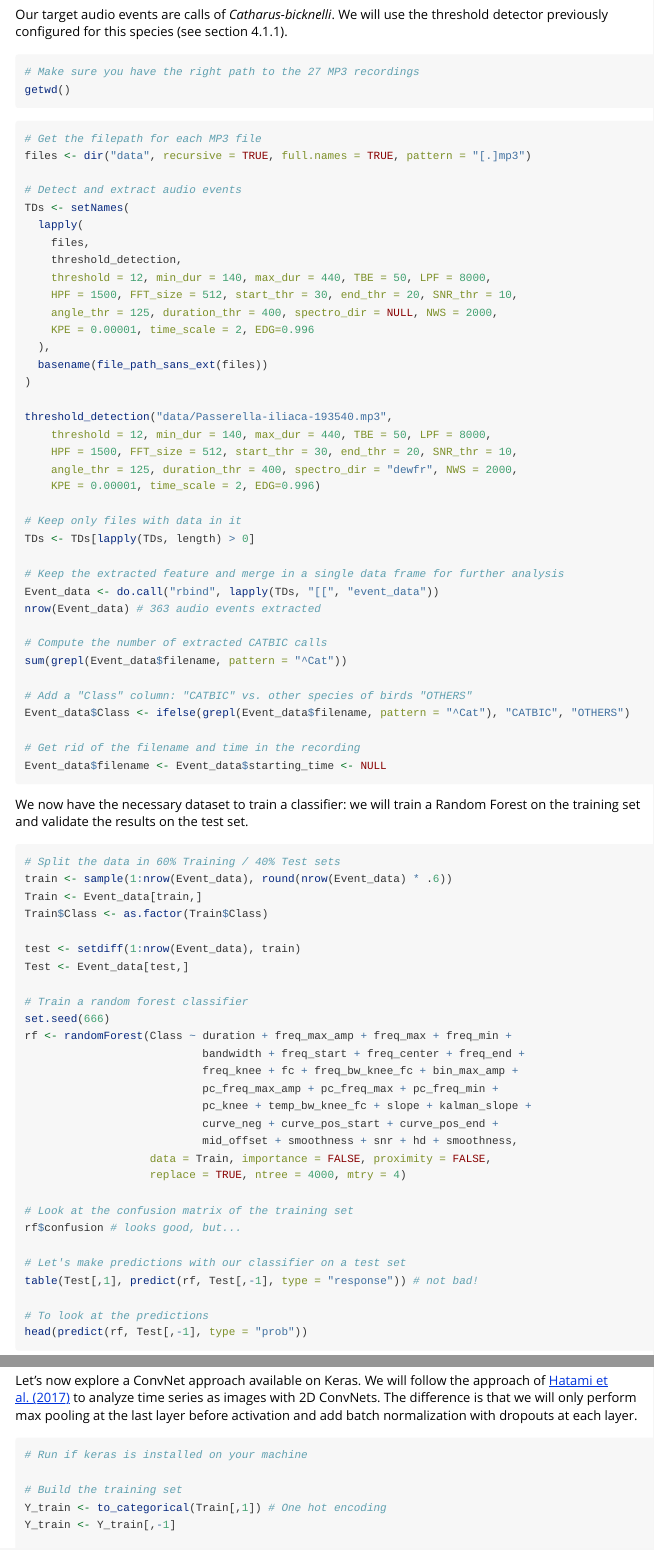
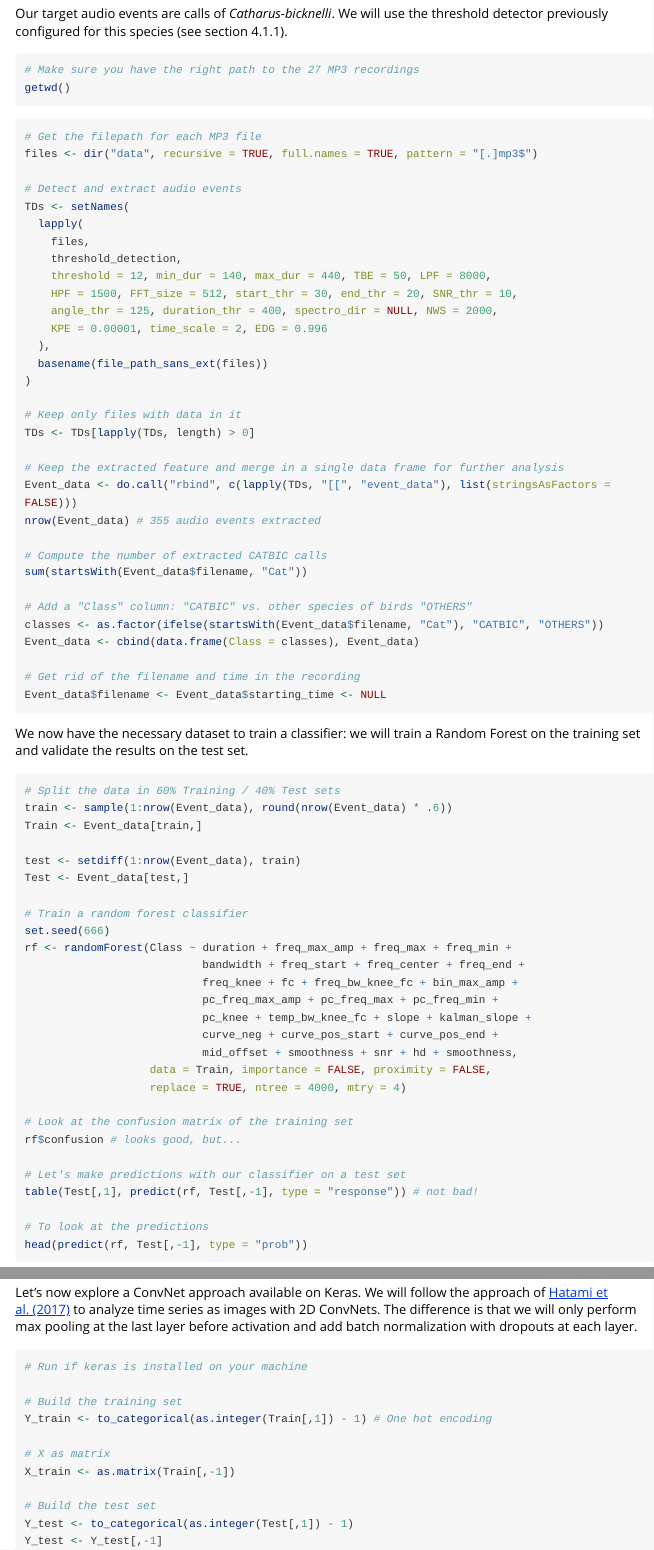
Before and after one commit to WavX/bioacoustics, an R Markdown document (vignettes/tutorial.Rmd): the page in a window 1100 px wide, from 7540 px down before the commit and from 7610 px down after it, so that both start at the same text, and a second part further down, joined at a grey line. Rendered offline with R 4.5, knitr and Pandoc, with nearby package versions; long lines of code are wrapped.

Commit message:
Update tuto vignette and fix #3

````diff
--- a/vignettes/tutorial.Rmd
+++ b/vignettes/tutorial.Rmd
@@ -380,7 +384,7 @@ getwd()
 
 ```{r classification1, eval=FALSE}
 # Get the filepath for each MP3 file
-files <- dir("data", recursive = TRUE, full.names = TRUE, pattern = "[.]mp3")
+files <- dir("data", recursive = TRUE, full.names = TRUE, pattern = "[.]mp3$")
 
 # Detect and extract audio events
 TDs <- setNames(
@@ -390,29 +394,24 @@ TDs <- setNames(
     threshold = 12, min_dur = 140, max_dur = 440, TBE = 50, LPF = 8000,
     HPF = 1500, FFT_size = 512, start_thr = 30, end_thr = 20, SNR_thr = 10,
     angle_thr = 125, duration_thr = 400, spectro_dir = NULL, NWS = 2000,
-    KPE = 0.00001, time_scale = 2, EDG=0.996
+    KPE = 0.00001, time_scale = 2, EDG = 0.996
   ),
   basename(file_path_sans_ext(files))
 )
-
-threshold_detection("data/Passerella-iliaca-193540.mp3",
-    threshold = 12, min_dur = 140, max_dur = 440, TBE = 50, LPF = 8000,
-    HPF = 1500, FFT_size = 512, start_thr = 30, end_thr = 20, SNR_thr = 10,
-    angle_thr = 125, duration_thr = 400, spectro_dir = "dewfr", NWS = 2000,
-    KPE = 0.00001, time_scale = 2, EDG=0.996)
 
 # Keep only files with data in it
 TDs <- TDs[lapply(TDs, length) > 0]
 
 # Keep the extracted feature and merge in a single data frame for further analysis
-Event_data <- do.call("rbind", lapply(TDs, "[[", "event_data"))
-nrow(Event_data) # 363 audio events extracted
+Event_data <- do.call("rbind", c(lapply(TDs, "[[", "event_data"), list(stringsAsFactors = FALSE)))
+nrow(Event_data) # 355 audio events extracted
 
 # Compute the number of extracted CATBIC calls
-sum(grepl(Event_data$filename, pattern = "^Cat"))
+sum(startsWith(Event_data$filename, "Cat"))
 
 # Add a "Class" column: "CATBIC" vs. other species of birds "OTHERS"
-Event_data$Class <- ifelse(grepl(Event_data$filename, pattern = "^Cat"), "CATBIC", "OTHERS")
+classes <- as.factor(ifelse(startsWith(Event_data$filename, "Cat"), "CATBIC", "OTHERS"))
+Event_data <- cbind(data.frame(Class = classes), Event_data)
 
 # Get rid of the filename and time in the recording
 Event_data$filename <- Event_data$starting_time <- NULL
@@ -425,7 +424,6 @@ We now have the necessary dataset to train a classifier: we will train a Random
 # Split the data in 60% Training / 40% Test sets
 train <- sample(1:nrow(Event_data), round(nrow(Event_data) * .6))
 Train <- Event_data[train,]
-Train$Class <- as.factor(Train$Class)
 
 test <- setdiff(1:nrow(Event_data), train)
 Test <- Event_data[test,]
@@ -468,14 +466,13 @@ Let's now explore a ConvNet approach available on Keras. We will follow the appr
 # Run if keras is installed on your machine
 
 # Build the training set
-Y_train <- to_categorical(Train[,1]) # One hot encoding
-Y_train <- Y_train[,-1]
+Y_train <- to_categorical(as.integer(Train[,1]) - 1) # One hot encoding
 
 # X as matrix
 X_train <- as.matrix(Train[,-1])
 
 # Build the test set
-Y_test <- to_categorical(Test[,1])
+Y_test <- to_categorical(as.integer(Test[,1]) - 1)
 Y_test <- Y_test[,-1]
 X_test <- as.matrix(Test[,-1])
 
````
Also changed, not shown: vignettes/tutorial.Rmd (8 more changed lines).
